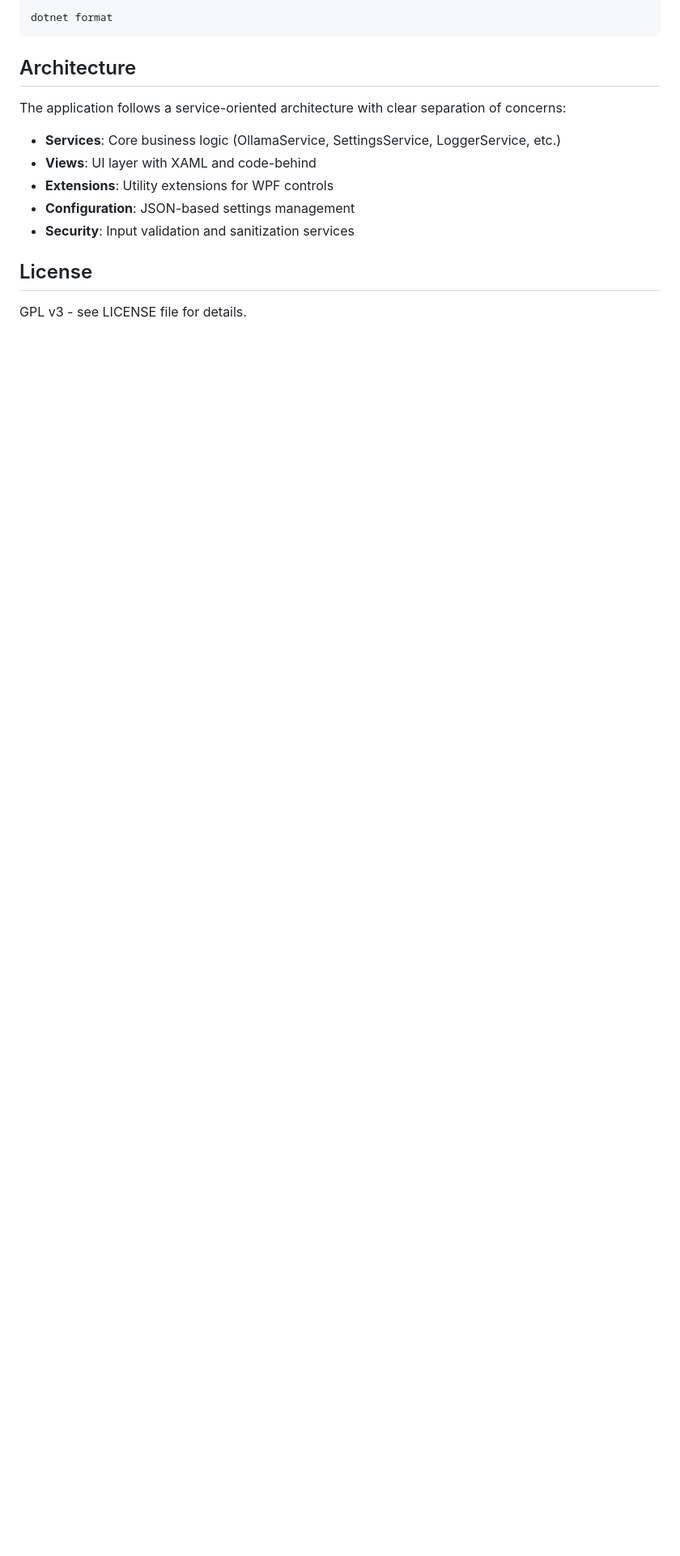
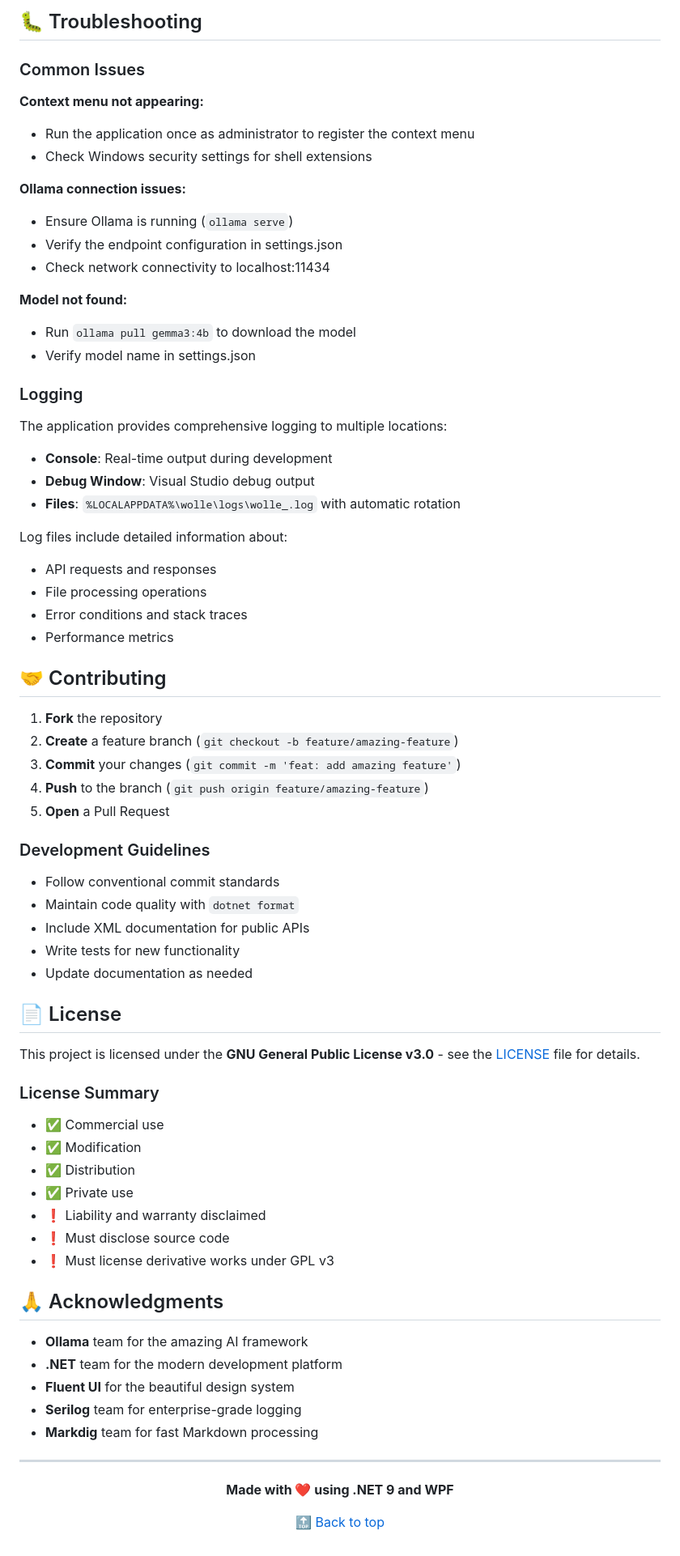
Before and after one commit to justinchapdelaine/wolle, a Markdown page: README.md, the part around one of its changes. Shown at 81% size. Drawn GitHub-style; blank space fills up the shorter version.

````diff
--- a/README.md
+++ b/README.md
@@ -117,18 +228,76 @@ dotnet test
 
-```bash
-dotnet format
-```
+## 🐛 Troubleshooting
 
-## Architecture
+### Common Issues
 
-The application follows a service-oriented architecture with clear separation of concerns:
+**Context menu not appearing:**
+- Run the application once as administrator to register the context menu
+- Check Windows security settings for shell extensions
 
-- **Services**: Core business logic (OllamaService, SettingsService, LoggerService, etc.)
-- **Views**: UI layer with XAML and code-behind
-- **Extensions**: Utility extensions for WPF controls
-- **Configuration**: JSON-based settings management
-- **Security**: Input validation and sanitization services
+**Ollama connection issues:**
+- Ensure Ollama is running (`ollama serve`)
+- Verify the endpoint configuration in settings.json
+- Check network connectivity to localhost:11434
 
-## License
+**Model not found:**
+- Run `ollama pull gemma3:4b` to download the model
+- Verify model name in settings.json
 
-GPL v3 - see LICENSE file for details.
+### Logging
+
+The application provides comprehensive logging to multiple locations:
+
+- **Console**: Real-time output during development
+- **Debug Window**: Visual Studio debug output
+- **Files**: `%LOCALAPPDATA%\wolle\logs\wolle_.log` with automatic rotation
+
+Log files include detailed information about:
+- API requests and responses
+- File processing operations
+- Error conditions and stack traces
+- Performance metrics
+
+## 🤝 Contributing
+
+1. **Fork** the repository
+2. **Create** a feature branch (`git checkout -b feature/amazing-feature`)
+3. **Commit** your changes (`git commit -m 'feat: add amazing feature'`)
+4. **Push** to the branch (`git push origin feature/amazing-feature`)
+5. **Open** a Pull Request
+
+### Development Guidelines
+- Follow conventional commit standards
+- Maintain code quality with `dotnet format`
+- Include XML documentation for public APIs
+- Write tests for new functionality
+- Update documentation as needed
+
+## 📄 License
+
+This project is licensed under the **GNU General Public License v3.0** - see the [LICENSE](LICENSE) file for details.
+
+### License Summary
+- ✅ Commercial use
+- ✅ Modification
+- ✅ Distribution
+- ✅ Private use
+- ❗ Liability and warranty disclaimed
+- ❗ Must disclose source code
+- ❗ Must license derivative works under GPL v3
+
+## 🙏 Acknowledgments
+
+- **Ollama** team for the amazing AI framework
+- **.NET** team for the modern development platform
+- **Fluent UI** for the beautiful design system
+- **Serilog** team for enterprise-grade logging
+- **Markdig** team for fast Markdown processing
+
+---
+
+<div align="center">
+
+**Made with ❤️ using .NET 9 and WPF**
+
+[🔝 Back to top](#wolle)
+
````
Also changed, not shown: other parts of README.md (+169 -57 lines).
